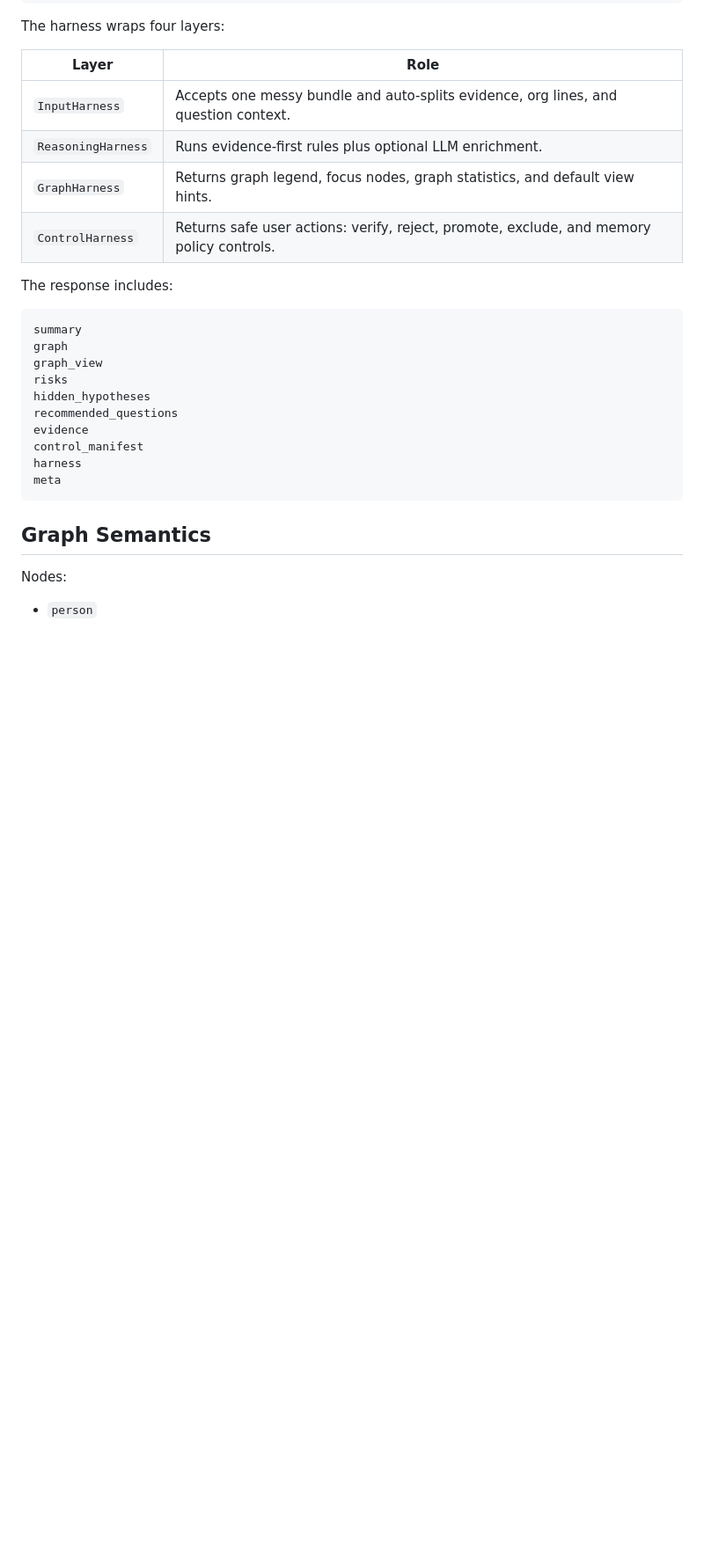
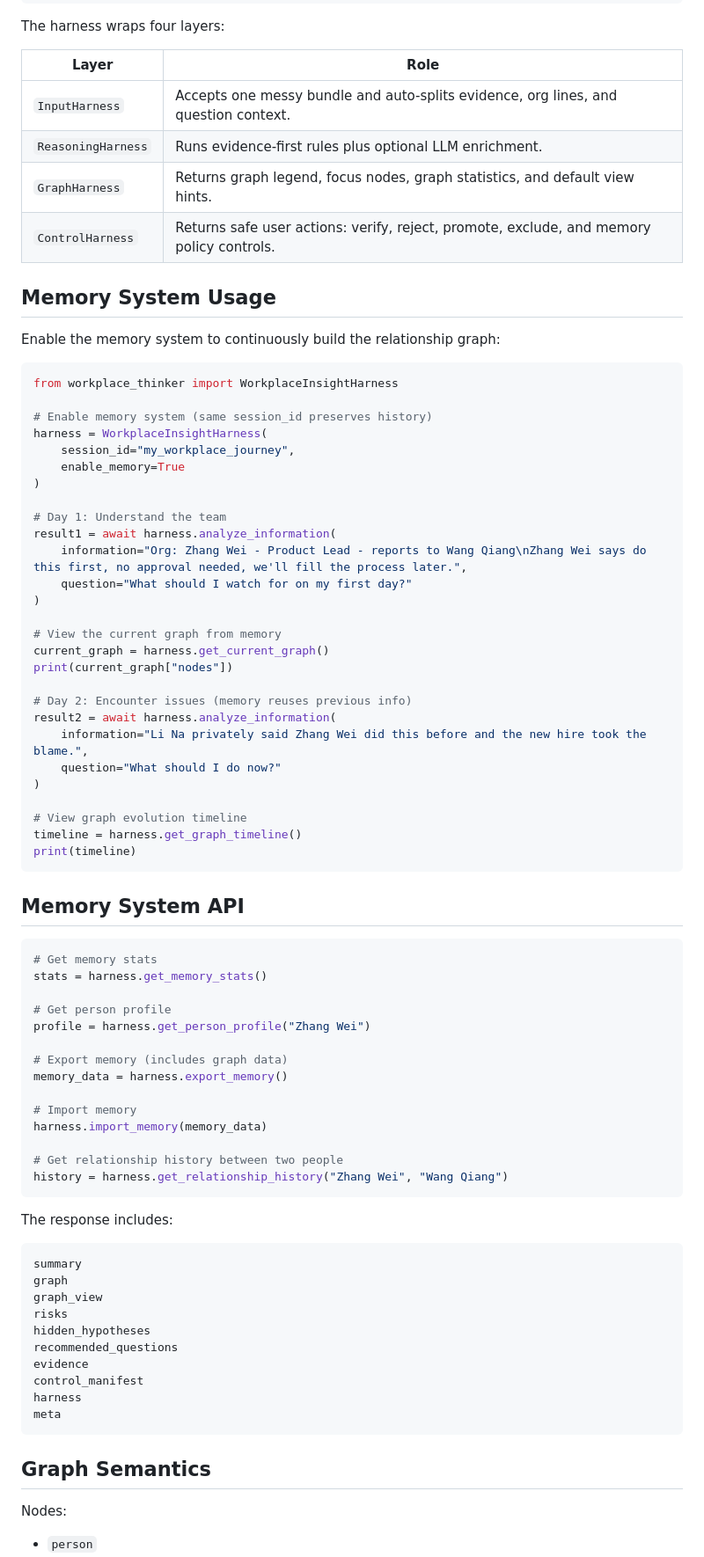
Before and after one commit to Yang-Jiashu/WorkplaceThinker, a Markdown page: README.md, the part around one of its changes. Shown at 88% size. Rendered like a GitHub page; blank space fills up the shorter version.

````diff
--- a/README.md
+++ b/README.md
@@ -126,6 +129,59 @@ The harness wraps four layers:
 | `GraphHarness` | Returns graph legend, focus nodes, graph statistics, and default view hints. |
 | `ControlHarness` | Returns safe user actions: verify, reject, promote, exclude, and memory policy controls. |
 
+## Memory System Usage
+
+Enable the memory system to continuously build the relationship graph:
+
+```python
+from workplace_thinker import WorkplaceInsightHarness
+
+# Enable memory system (same session_id preserves history)
+harness = WorkplaceInsightHarness(
+    session_id="my_workplace_journey",
+    enable_memory=True
+)
+
+# Day 1: Understand the team
+result1 = await harness.analyze_information(
+    information="Org: Zhang Wei - Product Lead - reports to Wang Qiang\nZhang Wei says do this first, no approval needed, we'll fill the process later.",
+    question="What should I watch for on my first day?"
+)
+
+# View the current graph from memory
+current_graph = harness.get_current_graph()
+print(current_graph["nodes"])
+
+# Day 2: Encounter issues (memory reuses previous info)
+result2 = await harness.analyze_information(
+    information="Li Na privately said Zhang Wei did this before and the new hire took the blame.",
+    question="What should I do now?"
+)
+
+# View graph evolution timeline
+timeline = harness.get_graph_timeline()
+print(timeline)
+```
+
+## Memory System API
+
+```python
+# Get memory stats
+stats = harness.get_memory_stats()
+
+# Get person profile
+profile = harness.get_person_profile("Zhang Wei")
+
+# Export memory (includes graph data)
+memory_data = harness.export_memory()
+
+# Import memory
+harness.import_memory(memory_data)
+
+# Get relationship history between two people
+history = harness.get_relationship_history("Zhang Wei", "Wang Qiang")
+```
+
 The response includes:
 
 ```text
````
Also changed, not shown: other parts of README.md (+5 -2 lines), README.zh-CN.md (+58 -0 lines).
